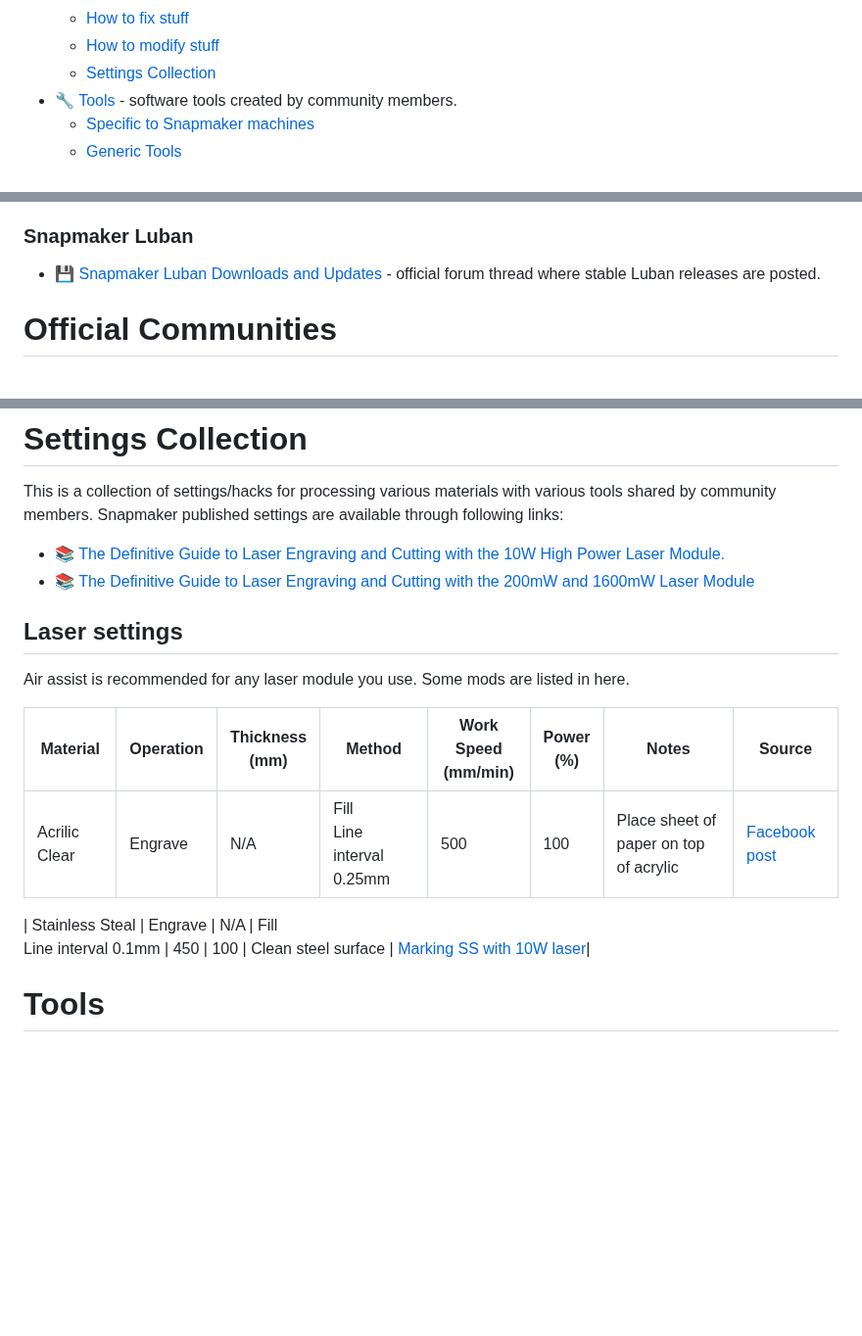
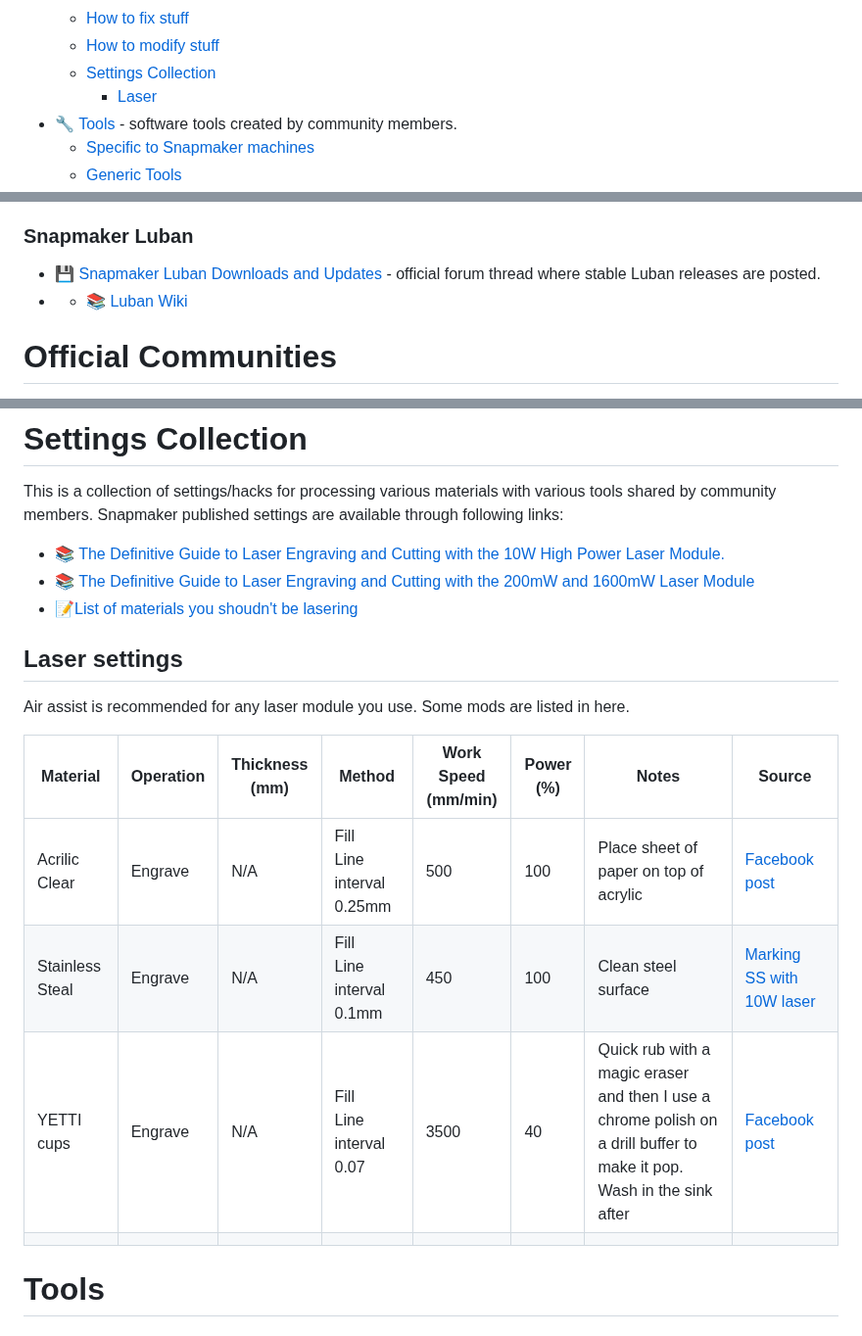
Before and after one commit to shurushetr/awesome-snapmaker, a Markdown page: readme.md, 3 parts joined by grey strips. Shown at 98% size. Rendered like a GitHub page; blank space fills up the shorter version.

Commit message:
Updated settings, adding Ray specs.

```diff
--- a/readme.md
+++ b/readme.md
@@ -60,6 +62,7 @@ Hit CTRL+F on your keyboard to search in page and type the keyword you are looki
   - [How to fix stuff](#how-to-fix-stuff)
   - [How to modify stuff](#how-to-modify-stuff)
   - [Settings Collection](#settings-collection)
+    - [Laser](#laser-settings)
 - 🔧 [Tools](#tools) - software tools created by community members.
   - [Specific to Snapmaker machines](#specific-to-snapmaker-machines)
   - [Generic Tools](#generic-tools)
@@ -114,5 +120,6 @@ Legend: 📝 blog posts · 📚 docs · 🔧 tools · 📹 talks/video · 💾 f
 ### Snapmaker Luban
   - 💾 [Snapmaker Luban Downloads and Updates](https://forum.snapmaker.com/t/snapmaker-luban-downloads-and-updates/4949) - official forum thread where stable Luban releases are posted.
+  - - 📚 [Luban Wiki](https://wiki.snapmaker.com/en/Snapmaker_Luban)
 
 
 
@@ -211,14 +218,17 @@ This is a collection of settings/hacks for processing various materials with var
 Snapmaker published settings are available through following links:
   - 📚 [The Definitive Guide to Laser Engraving and Cutting with the 10W High Power Laser Module.](https://support.snapmaker.com/hc/en-us/articles/8072478934935-The-Definitive-Guide-to-Laser-Engraving-and-Cutting-with-the-10W-High-Power-Laser-Module-)
   - 📚 [The Definitive Guide to Laser Engraving and Cutting with the 200mW and 1600mW Laser Module ](https://support.snapmaker.com/hc/en-us/articles/360019025954-The-Definitive-Guide-to-Laser-Engraving-and-Cutting-with-the-200mW-and-1600mW-Laser-Module)
+  - 📝[List of materials you shoudn't be lasering](https://cpl.org/wp-content/uploads/NEVER-CUT-THESE-MATERIALS.pdf)
 ## Laser settings
 Air assist is recommended for any laser module you use. Some mods are listed in here.
+
 
 | Material | Operation | Thickness <br> (mm) | Method | Work Speed <br> (mm/min) | Power <br> (%) | Notes | Source |
 | --- | --- | --- | --- | --- | --- | --- | --- |
 | Acrilic Clear | Engrave | N/A | Fill <br> Line interval 0.25mm | 500 | 100 | Place sheet of paper on top of acrylic | [Facebook post](https://www.facebook.com/groups/snapmaker/posts/1794963157588656)
-
 | Stainless Steal | Engrave | N/A | Fill <br> Line interval 0.1mm | 450 | 100 | Clean steel surface | [Marking SS with 10W laser](https://forum.snapmaker.com/t/marking-ss-with-10w-laser/25577)|
+| YETTI cups | Engrave | N/A | Fill <br> Line interval 0.07 | 3500 | 40 | Quick rub with a magic eraser and then I use a chrome polish on a drill buffer to make it pop. Wash in the sink after| [Facebook post](https://www.facebook.com/groups/snapmaker/posts/1797922073959431/) |
+|||||||||
 # Tools
 ## Specific to Snapmaker machines
 - 3D PRINTING
```
Also changed, not shown: other parts of readme.md (+6 -1 lines).
